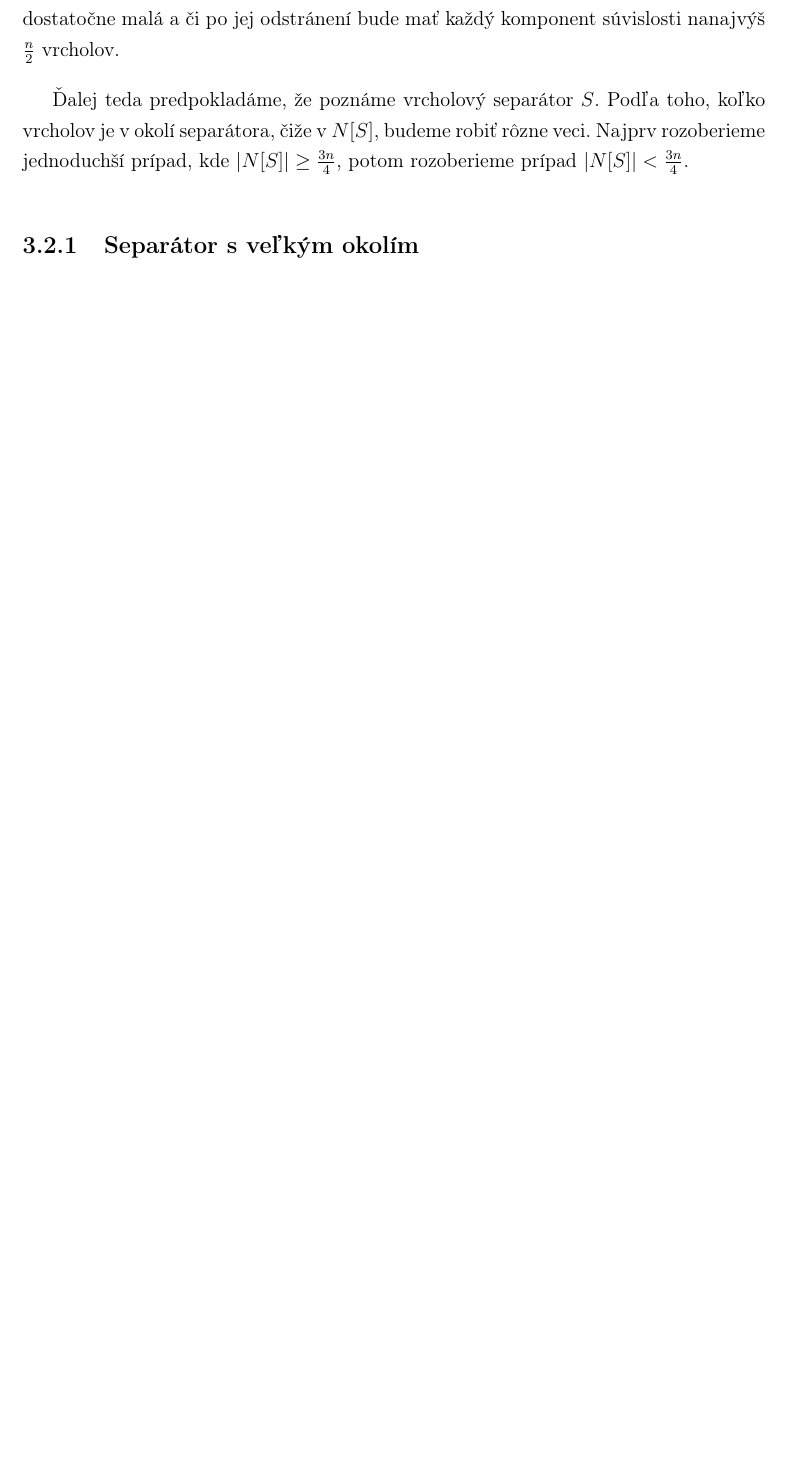
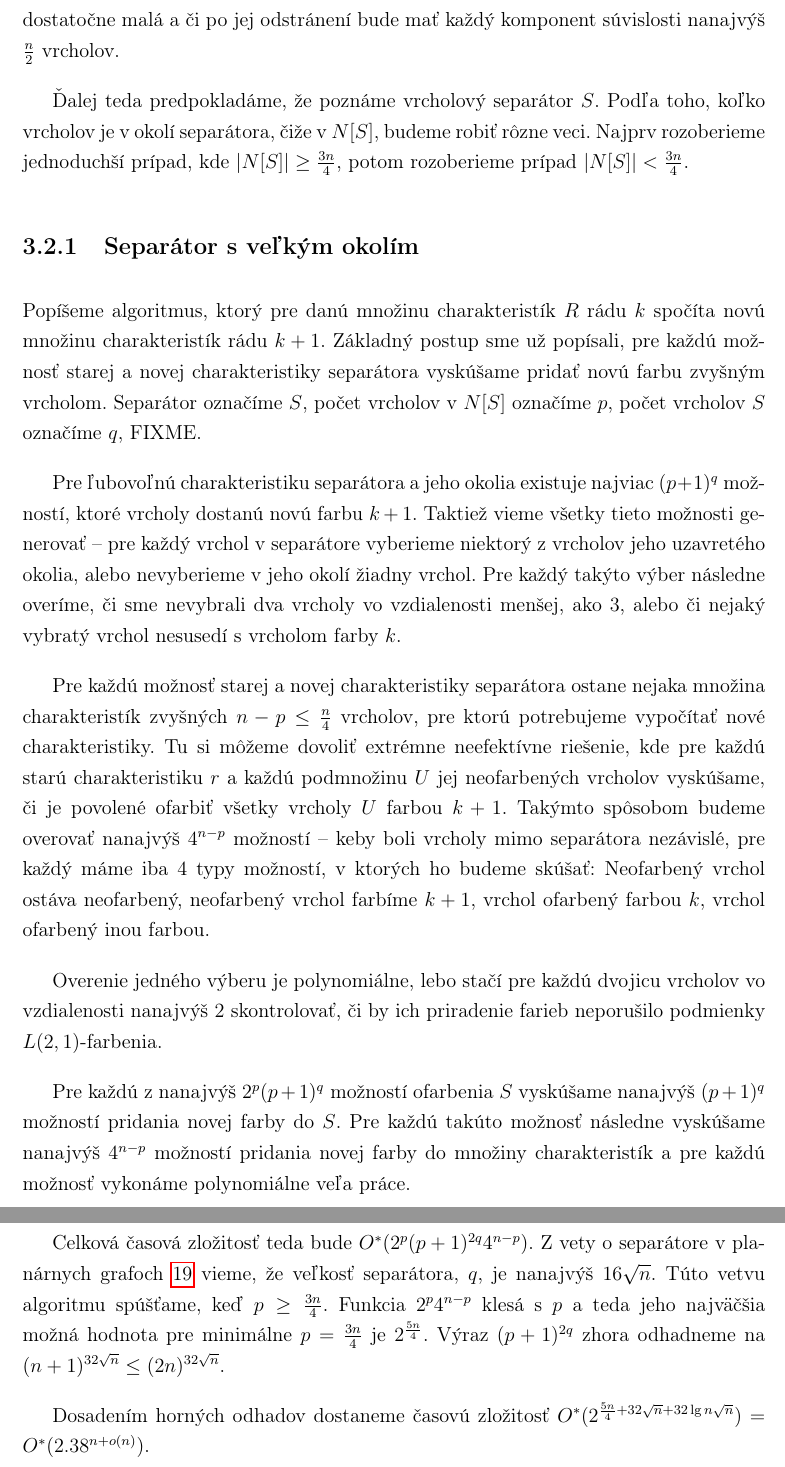
Before and after one commit to Sameth/master-thesis, a LaTeX book (main.tex, which reads ciastfarbenia.tex): part of page 38 of 41 before the commit and two parts of pages 38 and 39 of 42 after it, the two joined at a grey line, cut so that both start at the same text, the shorter picture padded with empty space. Compiled offline with pdfLaTeX.

Commit message:
dokoncena jednoducha vetva

```diff
--- a/ciastfarbenia.tex
+++ b/ciastfarbenia.tex
@@ -156,3 +156,38 @@ v $N[S]$, budeme robiť rôzne veci. Najprv rozoberieme jednoduchší prípad, k
 potom rozoberieme prípad $|N[S]| < \frac{3n}{4}$.
 
 \subsection{Separátor s veľkým okolím}
+
+Popíšeme algoritmus, ktorý pre danú množinu charakteristík $R$ rádu $k$ spočíta novú množinu charakteristík
+rádu $k+1$. Základný postup sme už popísali, pre každú možnosť starej a novej charakteristiky separátora
+vyskúšame pridať novú farbu zvyšným vrcholom. Separátor označíme $S$, počet vrcholov v $N[S]$ označíme $p$, počet
+vrcholov $S$ označíme $q$, FIXME.
+
+Pre ľubovoľnú charakteristiku separátora a jeho okolia existuje najviac $(p+1)^q$ možností, ktoré
+vrcholy dostanú novú farbu $k+1$. Taktiež vieme všetky tieto možnosti generovať -- pre každý vrchol v separátore
+vyberieme niektorý z vrcholov jeho uzavretého okolia, alebo nevyberieme v jeho okolí žiadny vrchol. Pre
+každý takýto výber následne overíme, či sme nevybrali dva vrcholy vo vzdialenosti menšej, ako $3$, alebo
+či nejaký vybratý vrchol nesusedí s vrcholom farby $k$.
+
+Pre každú možnosť starej a novej charakteristiky separátora ostane nejaka množina charakteristík
+zvyšných $n-p \leq \frac{n}{4}$ vrcholov, pre ktorú potrebujeme vypočítať nové charakteristiky. Tu si môžeme
+dovoliť extrémne neefektívne riešenie, kde pre každú starú charakteristiku $r$ a každú podmnožinu $U$
+jej neofarbených vrcholov vyskúšame, či je povolené ofarbiť všetky vrcholy $U$ farbou $k+1$. Takýmto
+spôsobom budeme overovať nanajvýš $4^{n-p}$ možností -- keby boli vrcholy mimo separátora nezávislé,
+pre každý máme iba $4$ typy možností, v ktorých ho budeme skúšať: Neofarbený vrchol ostáva neofarbený,
+neofarbený vrchol farbíme $k+1$, vrchol ofarbený farbou $k$, vrchol ofarbený inou farbou.
+
+Overenie
+jedného výberu je polynomiálne, lebo stačí pre každú dvojicu vrcholov vo vzdialenosti nanajvýš
+$2$ skontrolovať, či by ich priradenie farieb neporušilo podmienky $L(2,1)$-farbenia.
+
+Pre každú z nanajvýš $2^p (p+1)^q$ možností ofarbenia $S$ vyskúšame nanajvýš $(p+1)^q$ možností pridania
+novej farby do $S$. Pre každú takúto možnosť následne vyskúšame nanajvýš $4^{n-p}$ možností pridania novej
+farby do množiny charakteristík a pre každú možnosť vykonáme polynomiálne veľa práce.
+
+Celková časová
+zložitosť teda bude $O^*(2^p (p+1)^{2q} 4^{n-p})$. Z vety o separátore v planárnych grafoch \ref{planarsep-veta}
+vieme, že veľkosť separátora, $q$, je nanajvýš $16\sqrt{n}$. Túto vetvu algoritmu spúšťame, keď $p \ge \frac{3n}{4}$.
+Funkcia $2^p 4^{n-p}$ klesá s $p$ a teda jeho najväčšia možná hodnota pre minimálne $p = \frac{3n}{4}$ je
+$2^{\frac{5n}{4}}$. Výraz $(p+1)^{2q}$ zhora odhadneme na $(n+1)^{32\sqrt{n}} \leq (2n)^{32\sqrt{n}}$.
+
+Dosadením horných odhadov dostaneme časovú zložitosť $O^*(2^{\frac{5n}{4} + 32\sqrt{n} + 32\lg{n}\sqrt{n}}) = O^*(2.38^{n + o(n)})$.
```
